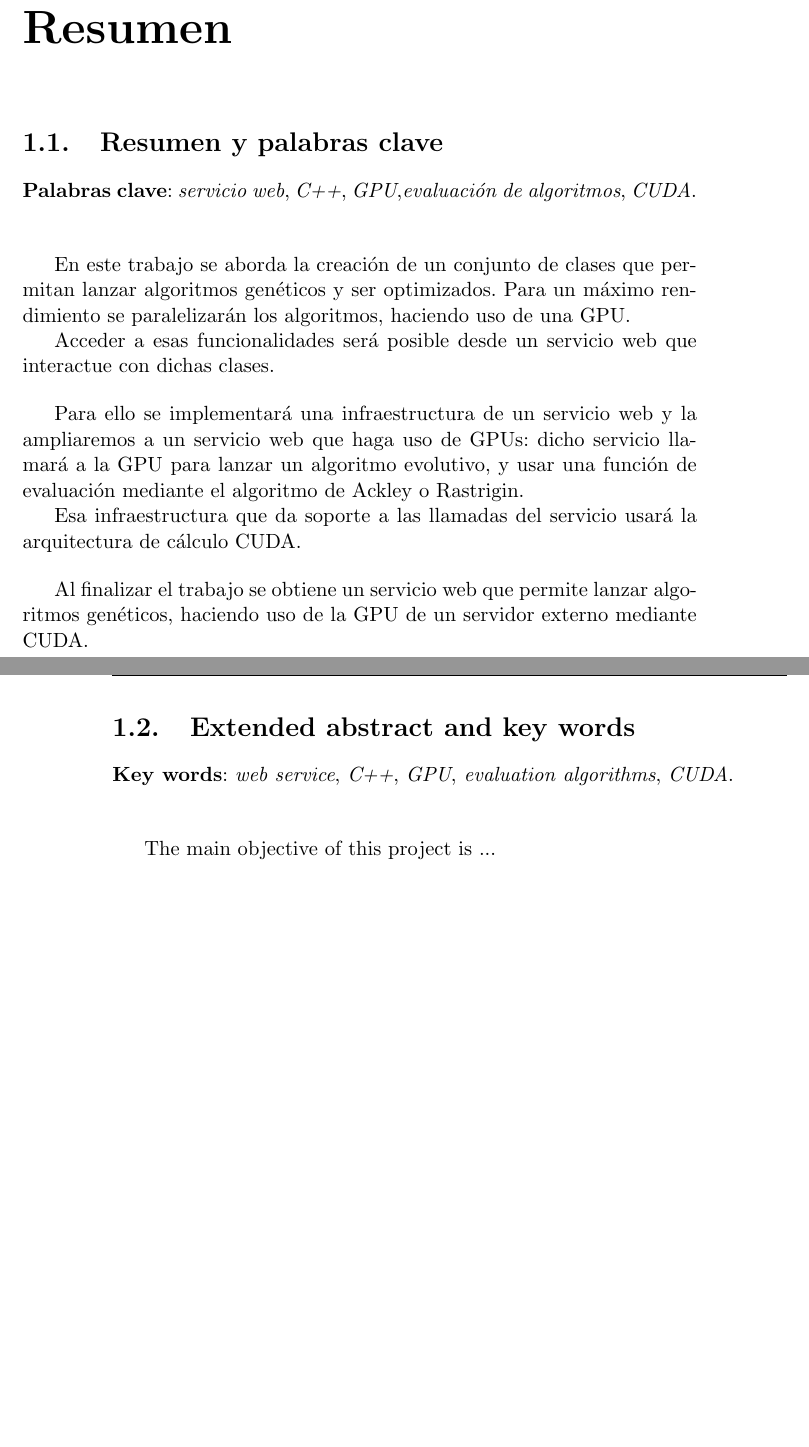
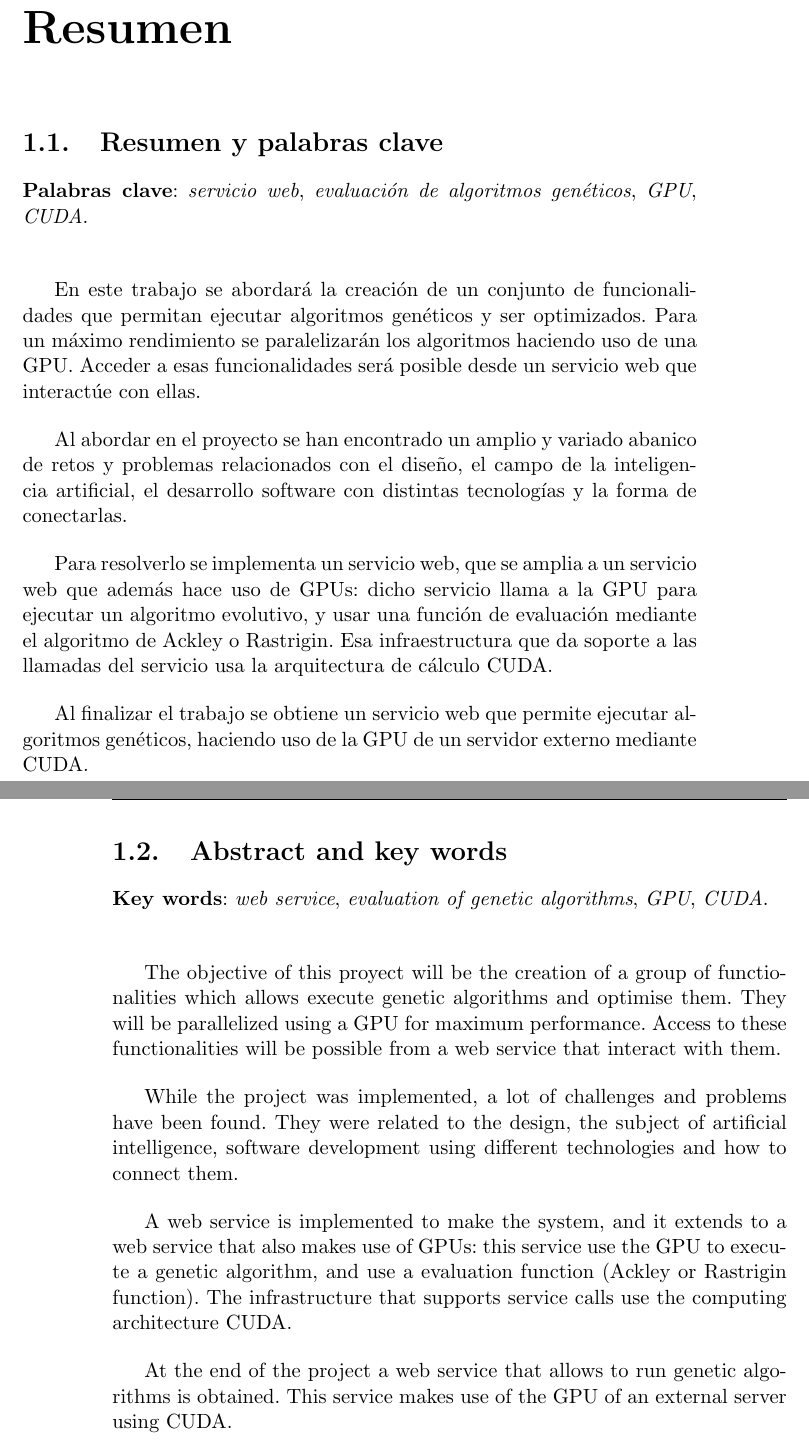
Before and after one commit to JCristobal/documentacionSWGPU, a LaTeX book (text/project.tex, which reads text/chapters/01_Resumen.tex): two parts of pages 9 and 10 of 76, joined at a grey line, cut so that both start at the same text, the shorter picture padded with empty space. Compiled offline with pdfLaTeX.

Commit message:
Se completa #1.

```diff
--- a/text/chapters/01_Resumen.tex
+++ b/text/chapters/01_Resumen.tex
@@ -1,25 +1,22 @@
 \chapter{Resumen}
 
 \section{Resumen y palabras clave}
-\noindent{\textbf{Palabras clave}: \textit{servicio web}, \textit{C++}, \textit{GPU},\textit{evaluación de algoritmos}, \textit{CUDA}.\\
+\noindent{\textbf{Palabras clave}: \textit{servicio web}, \textit{evaluación de algoritmos genéticos}, \textit{GPU}, \textit{CUDA}.\\
 
 
 \bigskip
-En este trabajo se aborda la creación de un conjunto de clases que permitan lanzar algoritmos genéticos y ser optimizados. Para un máximo rendimiento se paralelizarán los algoritmos, haciendo uso de una GPU.
+En este trabajo se abordará la creación de un conjunto de funcionalidades que permitan ejecutar algoritmos genéticos y ser optimizados. Para un máximo rendimiento se paralelizarán los algoritmos haciendo uso de una GPU. Acceder a esas funcionalidades será posible desde un servicio web que interactúe con ellas.
 
-Acceder a esas funcionalidades será posible desde un servicio web que interactue con dichas clases.
+\bigskip
+Al abordar en el proyecto se han encontrado un amplio y variado abanico de retos y problemas relacionados con el diseño, el campo de la inteligencia artificial, el desarrollo software con distintas tecnologías y la forma de conectarlas.
 
 
 \bigskip
-Para ello se implementará una infraestructura de un servicio web y la ampliaremos a un servicio web que haga uso de GPUs: dicho servicio llamará a la GPU para lanzar un algoritmo evolutivo, y usar una función de evaluación mediante el algoritmo de Ackley o Rastrigin.
-
-Esa infraestructura que da soporte a las llamadas del servicio usará la arquitectura de cálculo CUDA.
+Para resolverlo se implementa un servicio web, que se amplia a un servicio web que además hace uso de GPUs: dicho servicio llama a la GPU para ejecutar un algoritmo evolutivo, y usar una función de evaluación mediante el algoritmo de Ackley o Rastrigin. Esa infraestructura que da soporte a las llamadas del servicio usa la arquitectura de cálculo CUDA.
 
 
 \bigskip
-Al finalizar el trabajo se obtiene un servicio web que permite lanzar algoritmos genéticos, haciendo uso de la GPU de un servidor externo mediante CUDA.
-
-
+Al finalizar el trabajo se obtiene un servicio web que permite ejecutar algoritmos genéticos, haciendo uso de la GPU de un servidor externo mediante CUDA.
 
 
 
@@ -31,10 +28,22 @@ Al finalizar el trabajo se obtiene un servicio web que permite lanzar algoritmos
 %\autor\
 %\end{center}
 
-\section{Extended abstract and key words}
+\section{Abstract and key words}
 
- \noindent{\textbf{Key words}: \textit{web service}, \textit{C++}, \textit{GPU},\textit{ evaluation algorithms}, \textit{CUDA}.\\
+ \noindent{\textbf{Key words}: \textit{web service}, \textit{evaluation of genetic algorithms}, \textit{GPU}, \textit{CUDA}.\\
 
 
 \bigskip
-The main objective of this project is ...
+The objective of this proyect will be the creation of a group of functionalities which allows execute genetic algorithms and optimise them. They will be parallelized using a GPU for maximum performance. Access to these functionalities will be possible from a web service that interact with them.
+
+
+\bigskip
+While the project was implemented, a lot of challenges and problems have been found. They were related to the design, the subject of artificial intelligence, software development using different technologies and how to connect them.
+
+
+\bigskip
+A web service is implemented to make the system, and it extends to a web service that also makes use of GPUs: this service use the GPU to execute a genetic algorithm, and use a evaluation function (Ackley or Rastrigin function). The infrastructure that supports service calls use the computing architecture CUDA.
+
+
+\bigskip
+At the end of the project a web service that allows to run genetic algorithms is obtained. This service makes use of the GPU of an external server using CUDA.
```
